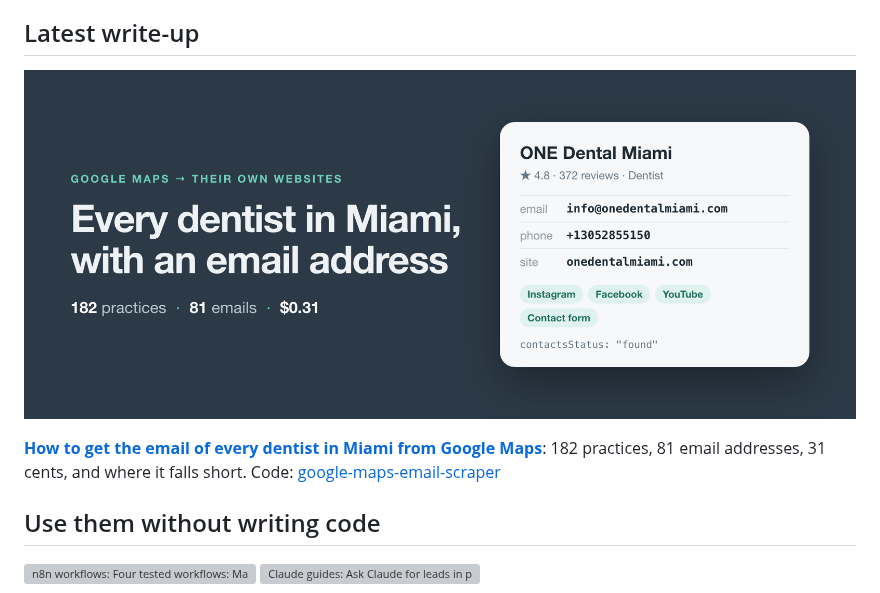
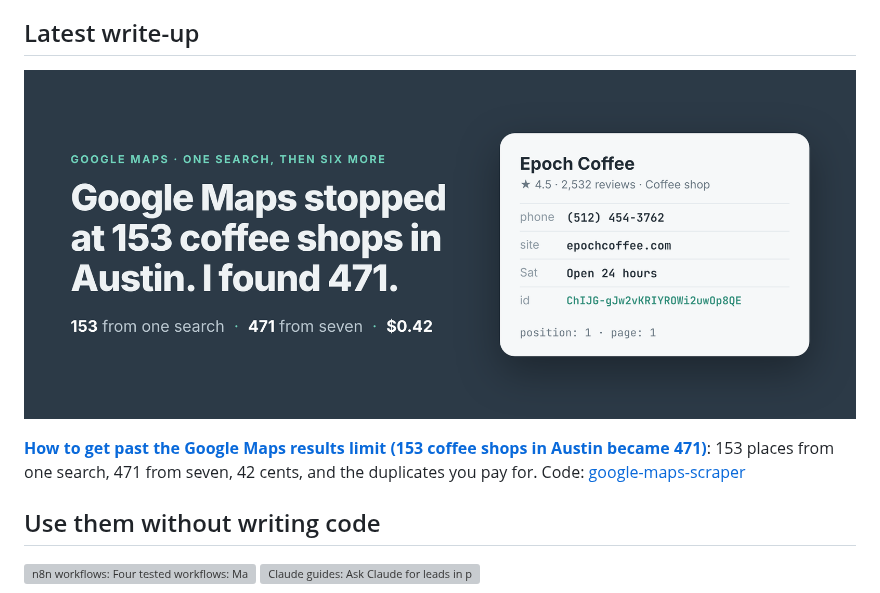
Before and after one commit to simple-actor/simple-actor, a Markdown page: README.md, the part around the change. Drawn GitHub-style; pictures changed too: posts/google-maps-results-limit-austin-coffee-shops.png (added); grey boxes are pictures that could not be loaded.

Commit message:
Profile: latest write-up is How to get the email of every dentist in Miami from Google Maps (apify-actors e40b629)

```diff
--- a/README.md
+++ b/README.md
@@ -6,9 +6,9 @@ The repos here are working examples: the problem, a Node and a Python script, an
 
 ## Latest write-up
 
-<a href="https://simple-actor.github.io/email-every-dentist-miami-google-maps/"><img src="posts/email-every-dentist-miami-google-maps.png" alt="Every dentist in Miami, with an email address. 182 practices, 81 emails, $0.31." width="100%"></a>
+<a href="https://simple-actor.github.io/google-maps-results-limit-austin-coffee-shops/"><img src="posts/google-maps-results-limit-austin-coffee-shops.png" alt="Google Maps stopped at 153 coffee shops in Austin. I found 471. 153 from one search, 471 from seven, $0.42." width="100%"></a>
 
-**[How to get the email of every dentist in Miami from Google Maps](https://simple-actor.github.io/email-every-dentist-miami-google-maps/)**: 182 practices, 81 email addresses, 31 cents, and where it falls short. Code: [google-maps-email-scraper](https://github.com/simple-actor/google-maps-email-scraper)
+**[How to get past the Google Maps results limit (153 coffee shops in Austin became 471)](https://simple-actor.github.io/google-maps-results-limit-austin-coffee-shops/)**: 153 places from one search, 471 from seven, 42 cents, and the duplicates you pay for. Code: [google-maps-scraper](https://github.com/simple-actor/google-maps-scraper)
 
 ## Use them without writing code
 
```
